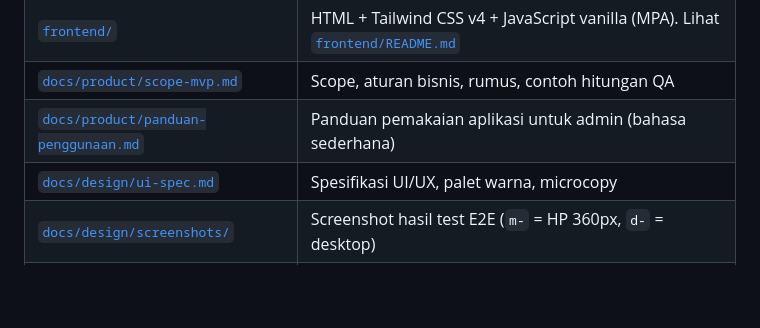
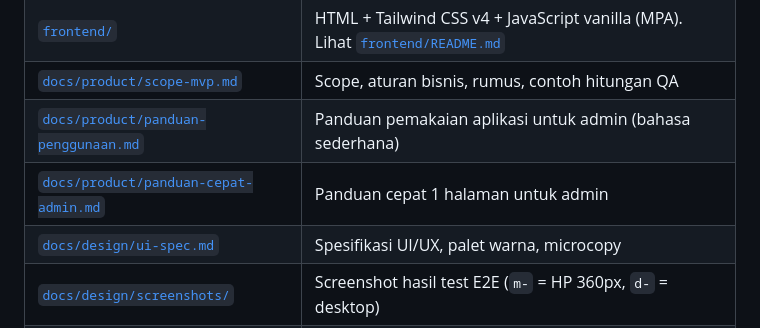
Before and after one commit to iwakLele11/jastip, a Markdown page: README.md, the part around the change. GitHub-like rendering; blank space fills up the shorter version.

Commit message:
Tambah panduan cepat 1 halaman untuk admin

```diff
--- a/README.md
+++ b/README.md
@@ -21,6 +21,7 @@ Pengguna: satu admin (pemilik jastip). Customer tidak login; mereka memesan lewa
 | [`frontend/`](frontend/) | HTML + Tailwind CSS v4 + JavaScript vanilla (MPA). Lihat [`frontend/README.md`](frontend/README.md) |
 | [`docs/product/scope-mvp.md`](docs/product/scope-mvp.md) | Scope, aturan bisnis, rumus, contoh hitungan QA |
 | [`docs/product/panduan-penggunaan.md`](docs/product/panduan-penggunaan.md) | Panduan pemakaian aplikasi untuk admin (bahasa sederhana) |
+| [`docs/product/panduan-cepat-admin.md`](docs/product/panduan-cepat-admin.md) | Panduan cepat 1 halaman untuk admin |
 | [`docs/design/ui-spec.md`](docs/design/ui-spec.md) | Spesifikasi UI/UX, palet warna, microcopy |
 | [`docs/design/screenshots/`](docs/design/screenshots/) | Screenshot hasil test E2E (`m-` = HP 360px, `d-` = desktop) |
 | [`docs/api/api-contract.md`](docs/api/api-contract.md) | Kontrak API v1 |
```
Also changed, not shown: docs/product/panduan-cepat-admin.md (added, +88 -0 lines).
